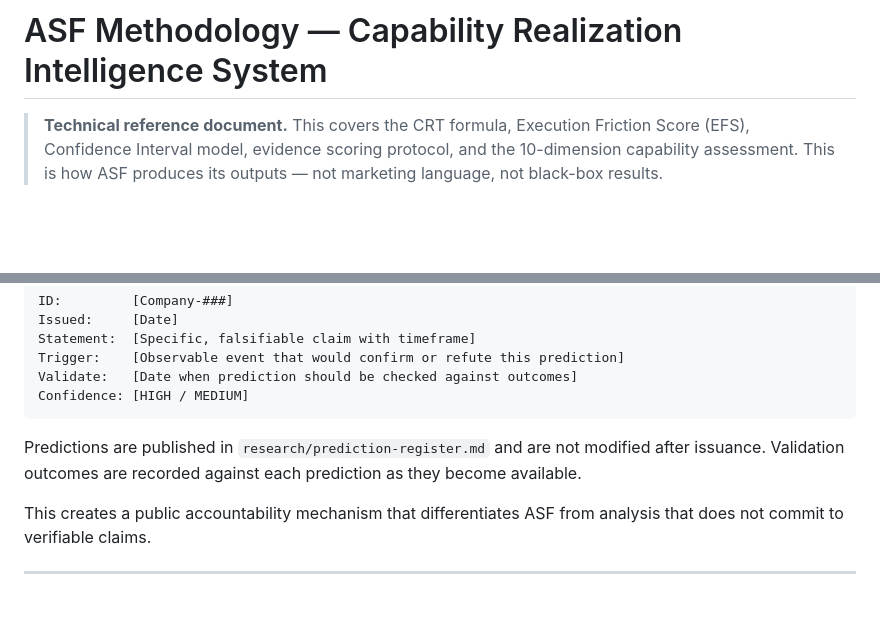
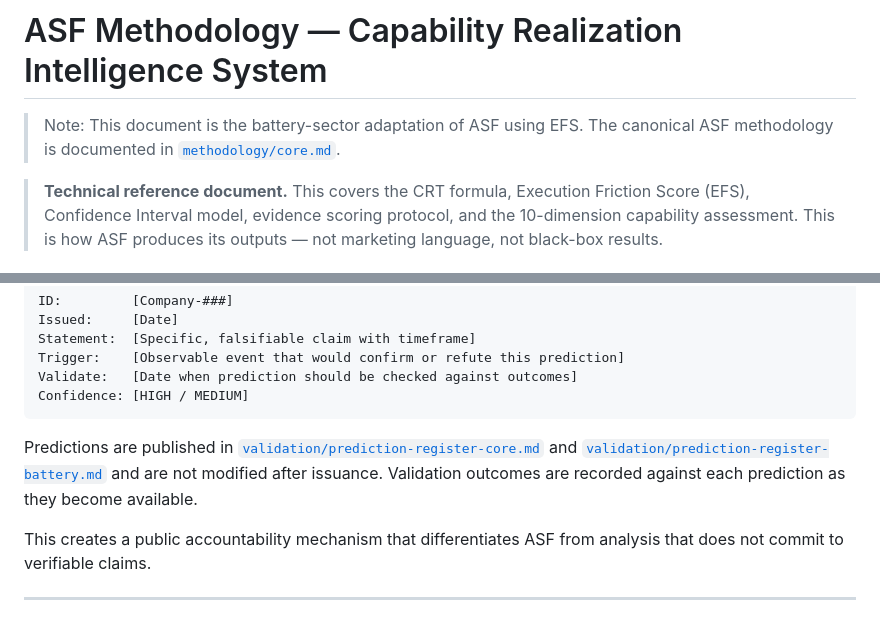
Before and after one commit to hdannabo/adaptive-systems-framework, a Markdown page: docs/methodology/asf-methodology.md, 2 parts joined by grey strips. GitHub-like rendering; blank space fills up the shorter version.

Commit message:
docs: add battery-sector disclaimer and fix prediction register paths in asf-methodology.md

````diff
--- a/docs/methodology/asf-methodology.md
+++ b/docs/methodology/asf-methodology.md
@@ -1,4 +1,6 @@
 # ASF Methodology — Capability Realization Intelligence System
+
+> Note: This document is the battery-sector adaptation of ASF using EFS. The canonical ASF methodology is documented in [`methodology/core.md`](./core.md).
 
 > **Technical reference document.** This covers the CRT formula, Execution Friction Score (EFS), Confidence Interval model, evidence scoring protocol, and the 10-dimension capability assessment. This is how ASF produces its outputs — not marketing language, not black-box results.
 
@@ -169,7 +171,7 @@ Validate:   [Date when prediction should be checked against outcomes]
 Confidence: [HIGH / MEDIUM]
 ```
 
-Predictions are published in `research/prediction-register.md` and are not modified after issuance. Validation outcomes are recorded against each prediction as they become available.
+Predictions are published in [`validation/prediction-register-core.md`](../../validation/prediction-register-core.md) and [`validation/prediction-register-battery.md`](../../validation/prediction-register-battery.md) and are not modified after issuance. Validation outcomes are recorded against each prediction as they become available.
 
 This creates a public accountability mechanism that differentiates ASF from analysis that does not commit to verifiable claims.
 
````
